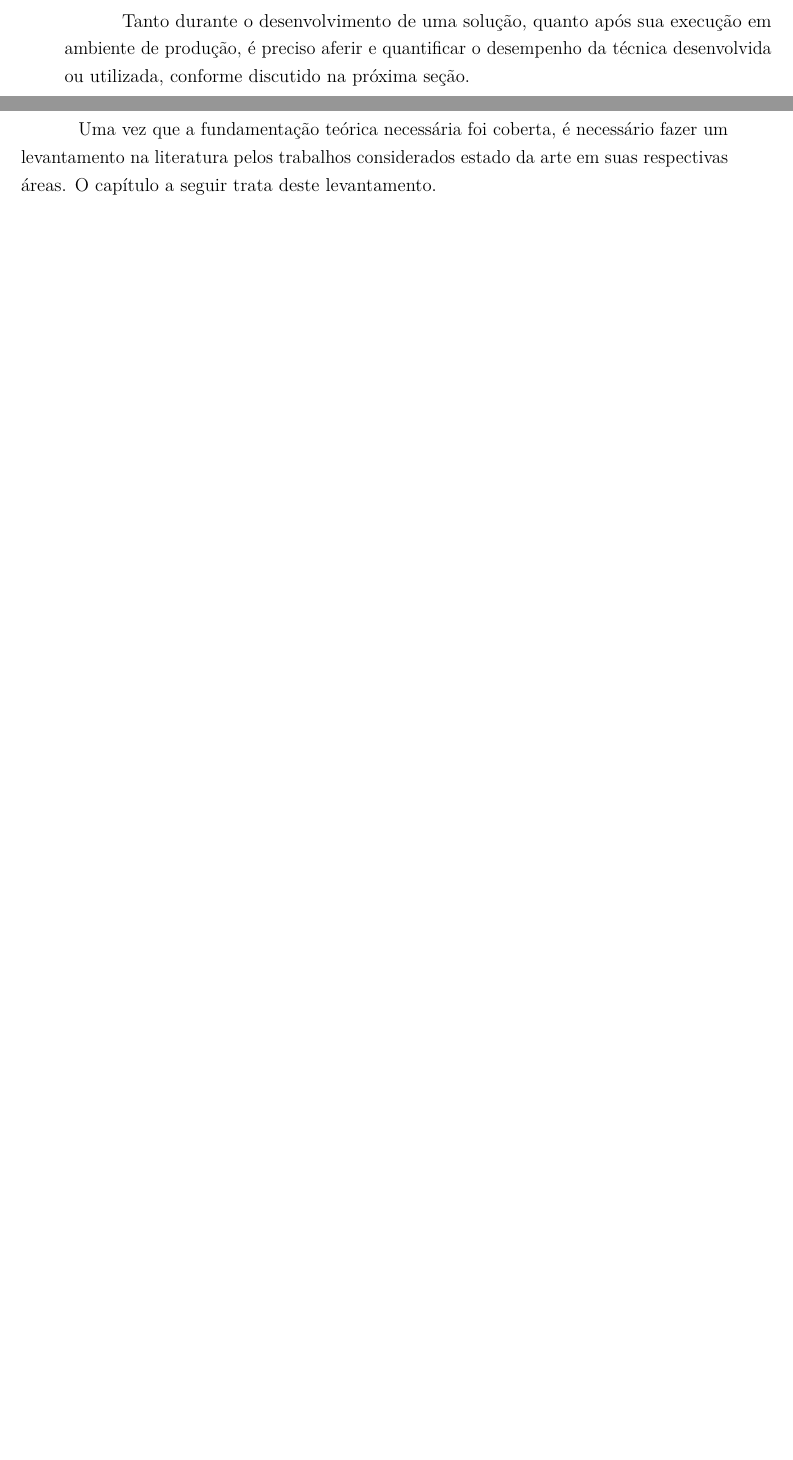
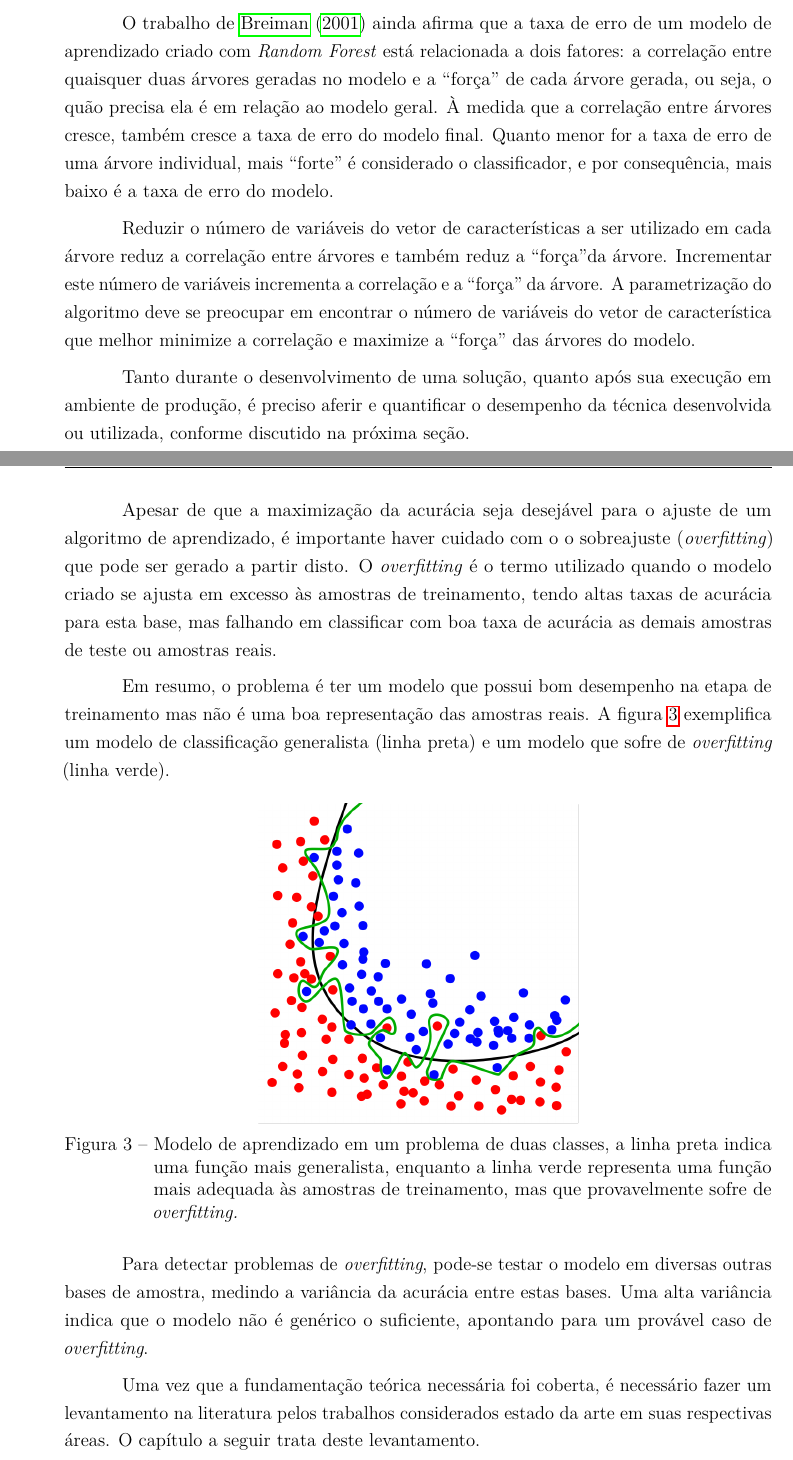
Before and after one commit to luizcavalcanti/dissertacao, a LaTeX thesis (final/dissertacao.tex, which reads final/fundamentacao.tex): two parts of pages 25 and 26 of 57 before the commit and two parts of pages 25 and 27 of 59 after it, joined at a grey line, cut at the place of the change, the shorter picture padded with empty space. Compiled offline with pdfLaTeX.

Commit message:
[fundamentacao] random forests e overfitting
Signed-off-by: Luiz Carlos Cavalcanti <cavalcanti.luiz@gmail.com>

```diff
--- a/final/fundamentacao.tex
+++ b/final/fundamentacao.tex
@@ -128 +127,2 @@ A principal vantagem desta técnica é a eliminação do sobreajuste (do inglês
 
+O trabalho de \citeonline{breiman:2001} ainda afirma que a taxa de erro de um modelo de aprendizado criado com \textit{Random Forest} está relacionada a dois fatores: a correlação entre quaisquer duas árvores geradas no modelo e a ``força'' de cada árvore gerada, ou seja, o quão precisa ela é em relação ao modelo geral. À medida que a correlação entre árvores cresce, também cresce a taxa de erro do modelo final. Quanto menor for a taxa de erro de uma árvore individual, mais ``forte'' é considerado o classificador, e por consequência, mais baixo é a taxa de erro do modelo.
@@ -131,34 +129,5 @@ A principal vantagem desta técnica é a eliminação do sobreajuste (do inglês
 
-%Each tree is grown as follows:
-%
-%    If the number of cases in the training set is N, sample N cases at random - but with replacement, from the original data. This sample will be the training set for growing the tree.
-%    If there are M input variables, a number m<<M is specified such that at each node, m variables are selected at random out of the M and the best split on these m is used to split the node. The value of m is held constant during the forest growing.
-%    Each tree is grown to the largest extent possible. There is no pruning.
-%
-%In the original paper on random forests, it was shown that the forest error rate depends on two things:
-%
-%    The correlation between any two trees in the forest. Increasing the correlation increases the forest error rate.
-%    The strength of each individual tree in the forest. A tree with a low error rate is a strong classifier. Increasing the strength of the individual trees decreases the forest error rate.
-%
-%Reducing m reduces both the correlation and the strength. Increasing it increases both. Somewhere in between is an "optimal" range of m - usually quite wide. Using the oob error rate (see below) a value of m in the range can quickly be found. This is the only adjustable parameter to which random forests is somewhat sensitive.
-%Features of Random Forests
-%
-%    It is unexcelled in accuracy among current algorithms.
-%    It runs efficiently on large data bases.
-%    It can handle thousands of input variables without variable deletion.
-%    It gives estimates of what variables are important in the classification.
-%    It generates an internal unbiased estimate of the generalization error as the forest building progresses.
-%    It has an effective method for estimating missing data and maintains accuracy when a large proportion of the data are missing.
-%    It has methods for balancing error in class population unbalanced data sets.
-%    Generated forests can be saved for future use on other data.
-%    Prototypes are computed that give information about the relation between the variables and the classification.
-%    It computes proximities between pairs of cases that can be used in clustering, locating outliers, or (by scaling) give interesting views of the data.
-%    The capabilities of the above can be extended to unlabeled data, leading to unsupervised clustering, data views and outlier detection.
-%    It offers an experimental method for detecting variable interactions.
-%
-%Remarks
-%
-%Random forests does not overfit. You can run as many trees as you want. It is fast. Running on a data set with 50,000 cases and 100 variables, it produced 100 trees in 11 minutes on a 800Mhz machine. For large data sets the major memory requirement is the storage of the data itself, and three integer arrays with the same dimensions as the data. If proximities are calculated, storage requirements grow as the number of cases times the number of trees.
+Reduzir o número de variáveis do vetor de características a ser utilizado em cada árvore reduz a correlação entre árvores e também reduz a ``força''da árvore. Incrementar este número de variáveis incrementa a correlação e a ``força'' da árvore. A parametrização do algoritmo deve se preocupar em encontrar o número de variáveis do vetor de característica que melhor minimize a correlação e maximize a ``força'' das árvores do modelo.
 
 Tanto durante o desenvolvimento de uma solução, quanto após sua execução em ambiente de produção, é preciso aferir e quantificar o desempenho da técnica desenvolvida ou utilizada, conforme discutido na próxima seção.
 
@@ -202,4 +171,17 @@ Ainda é possível obter a precisão e a revocação. A precisão é o número d
 \label{eq:revocacao}
 \end{equation}
 
+Apesar de que a maximização da acurácia seja desejável para o ajuste de um algoritmo de aprendizado, é importante haver cuidado com o o sobreajuste (\textit{overfitting}) que pode ser gerado a partir disto. O \textit{overfitting} é o termo utilizado quando o modelo criado se ajusta em excesso às amostras de treinamento, tendo altas taxas de acurácia para esta base, mas falhando em classificar com boa taxa de acurácia as demais amostras de teste ou amostras reais.
+
+Em resumo, o problema é ter um modelo que possui bom desempenho na etapa de treinamento mas não é uma boa representação das amostras reais. A figura \ref{fig:overfitting} exemplifica um modelo de classificação generalista (linha preta) e um modelo que sofre de \textit{overfitting} (linha verde).
+
+\begin{figure}[h!]
+  \centering
+  \includegraphics[scale=0.3]{imgs/overfitting}
+  \caption{Modelo de aprendizado em um problema de duas classes, a linha preta indica uma função mais generalista, enquanto a linha verde representa uma função mais adequada às amostras de treinamento, mas que provavelmente sofre de \textit{overfitting.}}
+  \label{fig:overfitting}
+\end{figure}
+
+Para detectar problemas de \textit{overfitting}, pode-se testar o modelo em diversas outras bases de amostra, medindo a variância da acurácia entre estas bases. Uma alta variância indica que o modelo não é genérico o suficiente, apontando para um provável caso de \textit{overfitting}.
+
 Uma vez que a fundamentação teórica necessária foi coberta, é necessário fazer um levantamento na literatura pelos trabalhos considerados estado da arte em suas respectivas áreas. O capítulo a seguir trata deste levantamento.
```
Also changed, not shown: final/imgs/overfitting.png (added), final/fundamentacao.tex (9 more changed lines).
